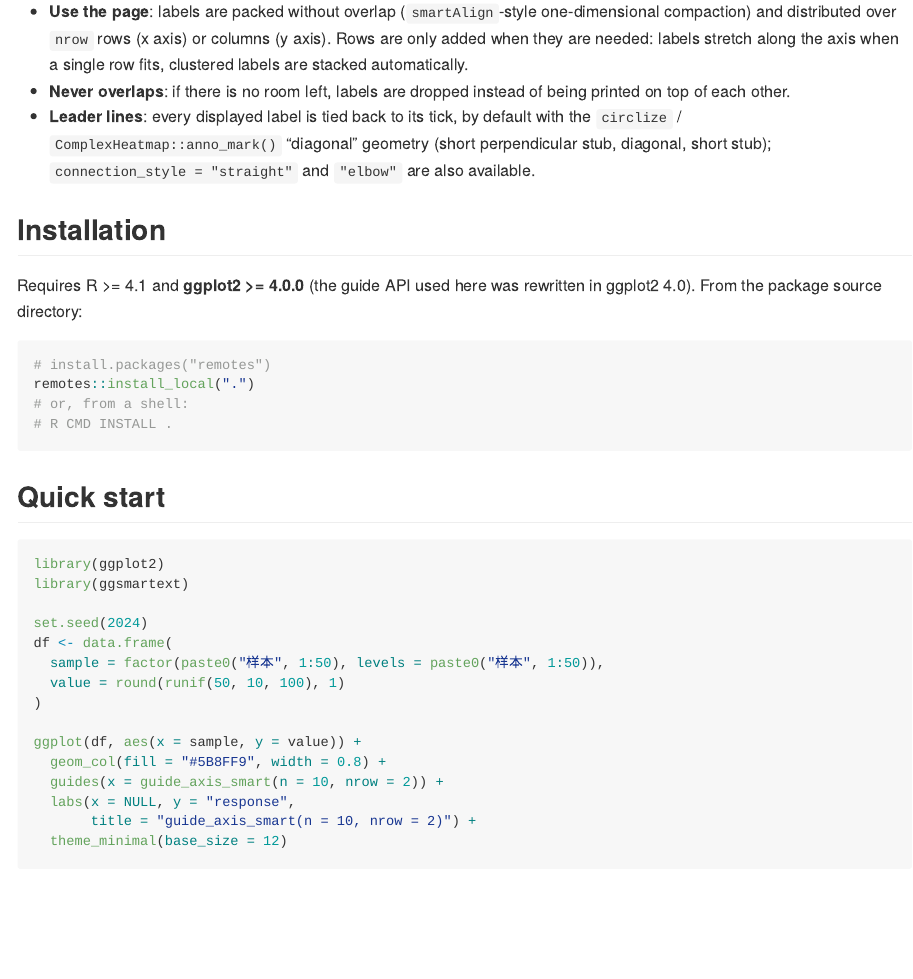
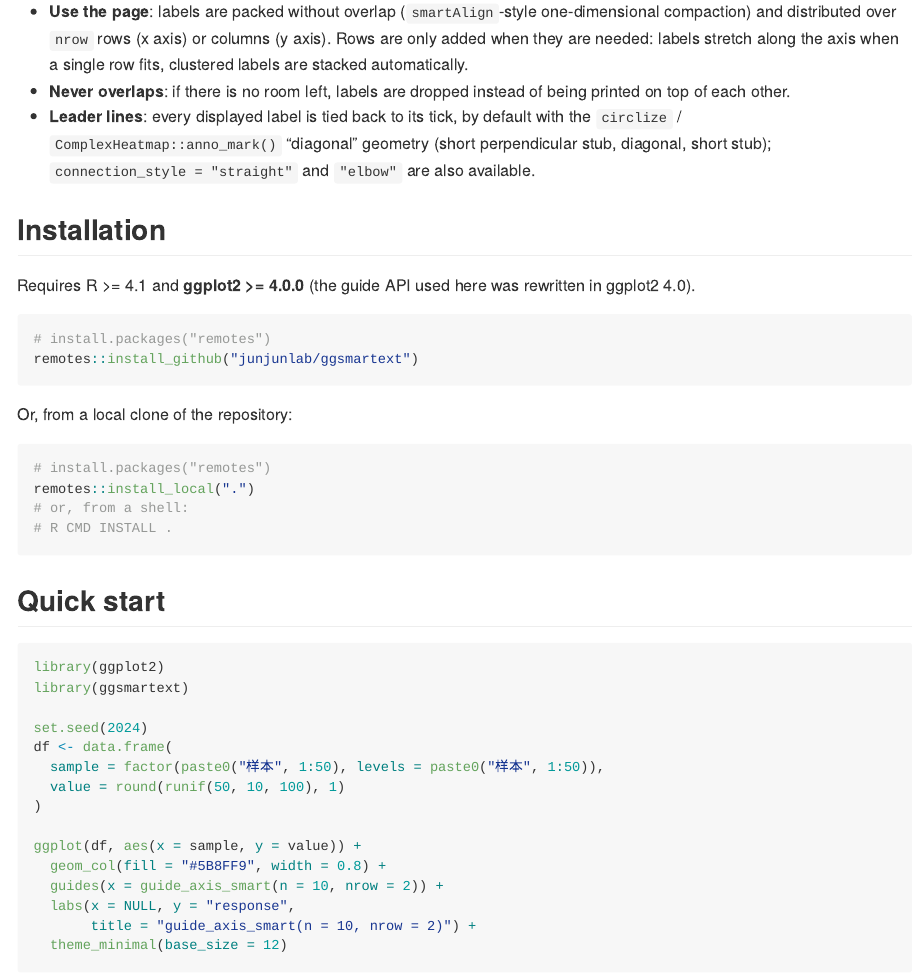
Before and after one commit to junjunlab/ggsmartext, an R Markdown document (README.Rmd): the page in a window 1100 px wide, from 320 px down. The pictures show the output file README.md that the author committed with the source, drawn offline in the style of GitHub.

Commit message:
Fix repository URLs and installation instructions
- DESCRIPTION: URL/BugReports point to junjunlab/ggsmartext
- README: install from GitHub (remotes::install_github), keep local
  source install as an alternative
- _pkgdown.yml: site url

````diff
--- a/README.Rmd
+++ b/README.Rmd
@@ -33,9 +33,16 @@ When a discrete axis carries many categories (50 samples, 200 features, ...) the
 ## Installation
 
 Requires R >= 4.1 and **ggplot2 >= 4.0.0** (the guide API used here was
-rewritten in ggplot2 4.0). From the package source directory:
+rewritten in ggplot2 4.0).
 
 ```{r install, eval = FALSE}
+# install.packages("remotes")
+remotes::install_github("junjunlab/ggsmartext")
+```
+
+Or, from a local clone of the repository:
+
+```{r install-local, eval = FALSE}
 # install.packages("remotes")
 remotes::install_local(".")
 # or, from a shell:
--- a/_pkgdown.yml
+++ b/_pkgdown.yml
@@ -1,4 +1,4 @@
-url: https://github.com/junjun/ggsmartext
+url: https://junjunlab.github.io/ggsmartext/
 
 reference:
   - title: 智能轴标签 (Smart axis guides)
````
Also changed, not shown: README.md, 1 other file.
